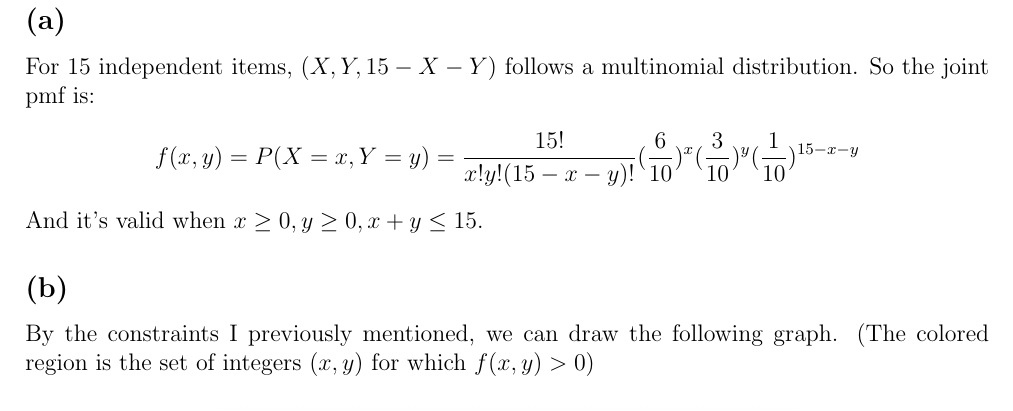
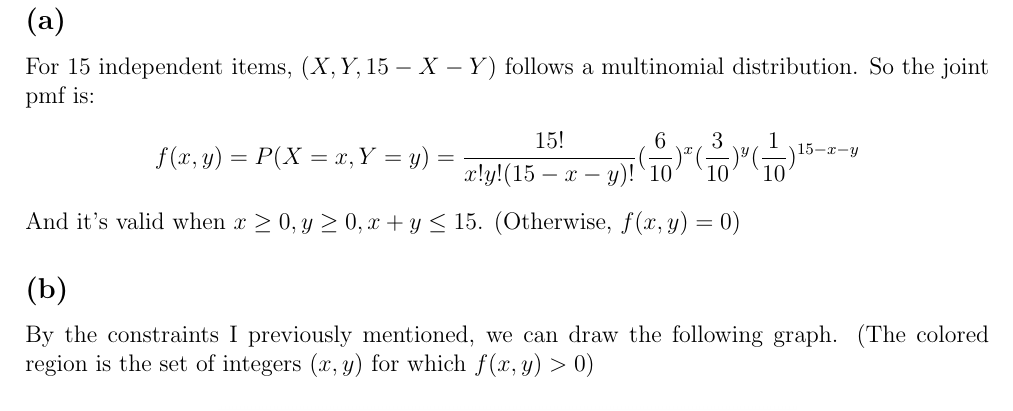
Before and after one commit to richardlaiis/NTUCSIE_homework_sophomore, a LaTeX problem sheet (Probability/HW4/probability_hw4.tex): part of page 4 of 8, cut so that both start at the same text. Compiled offline with pdfLaTeX.

Commit message:
fix some typo

```diff
--- a/Probability/HW4/probability_hw4.tex
+++ b/Probability/HW4/probability_hw4.tex
@@ -136,7 +136,7 @@ For 15 independent items, $(X,Y,15-X-Y)$ follows a multinomial distribution. So
 \begin{align*}
     f(x,y)=P(X=x,Y=y)=\frac{15!}{x!y!(15-x-y)!}(\frac{6}{10})^x(\frac{3}{10})^y(\frac{1}{10})^{15-x-y}
 \end{align*}
-And it's valid when $x\ge 0,y\ge 0,x+y\le 15$.
+And it's valid when $x\ge 0,y\ge 0,x+y\le 15$. (Otherwise, $f(x,y)=0$)
 \subsection*{(b)}
 By the constraints I previously mentioned, we can draw the following graph. (The colored region is the set of integers $(x,y)$ for which $f(x,y)>0$)
 \begin{figure}[H]
```
Also changed, not shown: Probability/HW4/probability_hw4.pdf, Probability/HW4/probability_hw4.tex (1 more changed lines).
